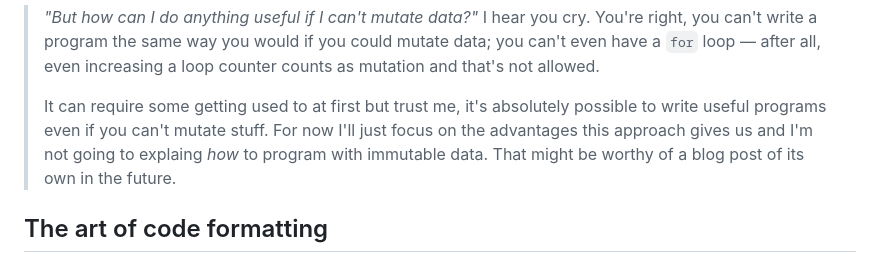
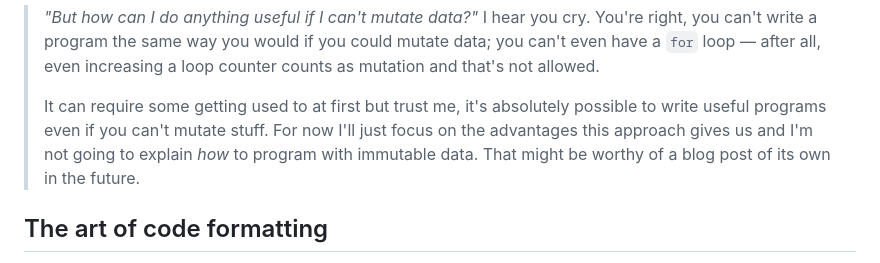
Before and after one commit to giacomocavalieri/giacomocavalieri.me, a Markdown page: posts/what-if-best-practices-were-the-norm.md, the part around the change. GitHub-like rendering.

Commit message:
fix typo
Thanks @ffigiel!

```diff
--- a/posts/what-if-best-practices-were-the-norm.md
+++ b/posts/what-if-best-practices-were-the-norm.md
@@ -439,7 +439,7 @@ Let's appreciate how we now have one less thing to constantly worry about.
 > It can require some getting used to at first but trust me, it's absolutely
 > possible to write useful programs even if you can't mutate stuff.
 > For now I'll just focus on the advantages this approach gives us and
-> I'm not going to explaing _how_ to program with immutable data. That might be
+> I'm not going to explain _how_ to program with immutable data. That might be
 > worthy of a blog post of its own in the future.
 
 ## The art of code formatting
```
